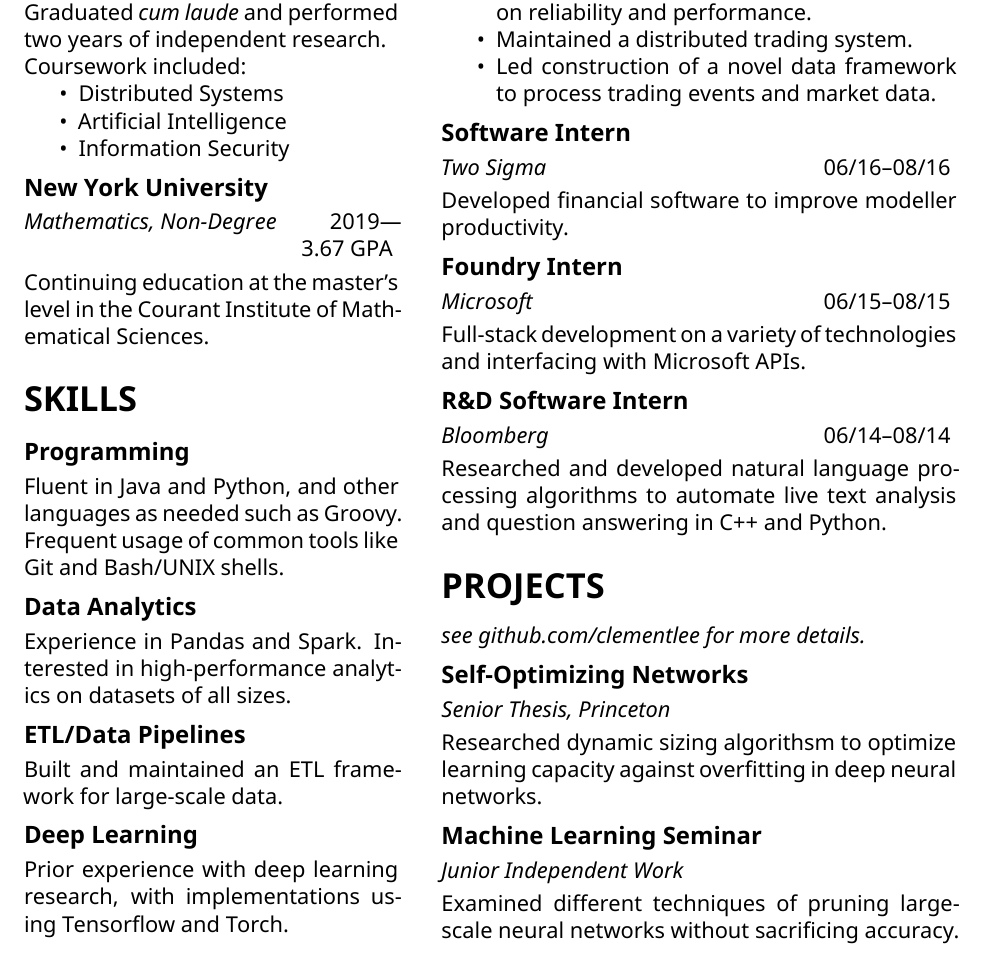
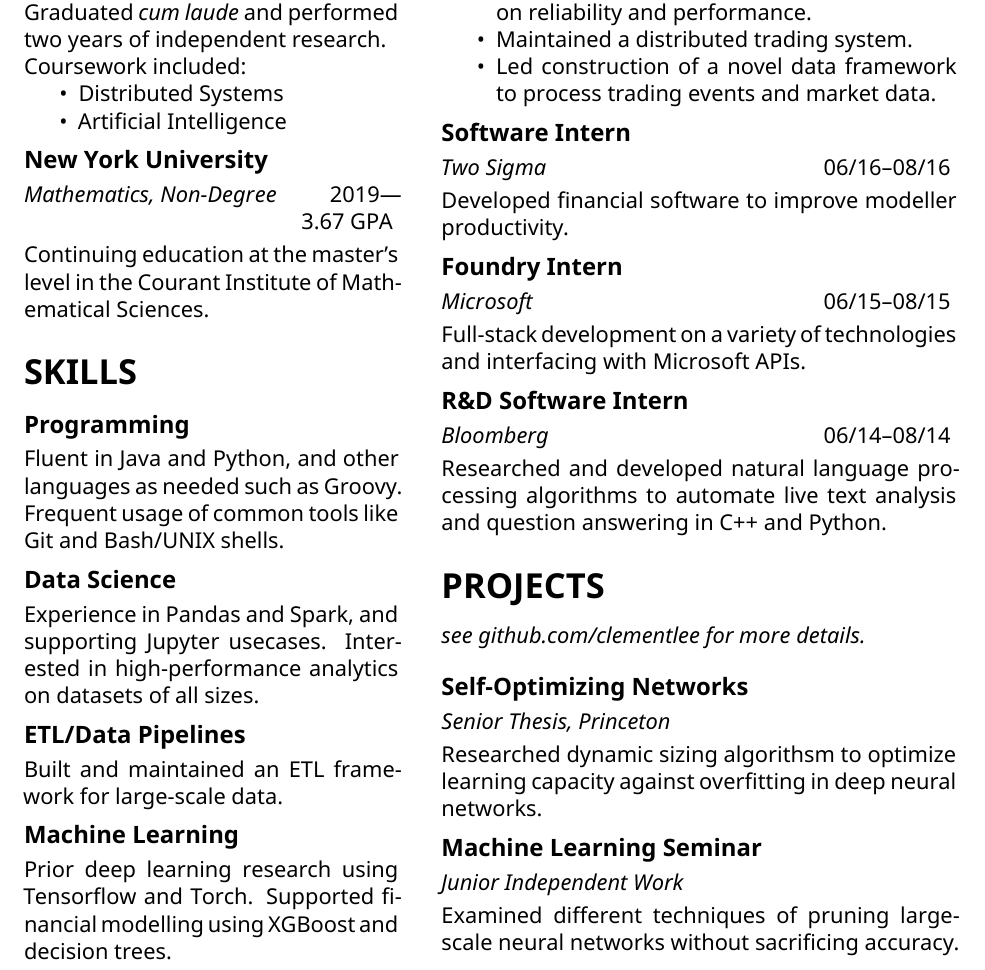
Before and after one commit to clementlee/resume, a LaTeX document (clementlee.tex): part of the page, cut so that both start at the same text. Compiled offline with XeLaTeX.

Commit message:
it's something

```diff
--- a/clementlee.tex
+++ b/clementlee.tex
@@ -49,7 +49,6 @@
   \begin{itemize}
     \item Distributed Systems
     \item Artificial Intelligence
-    \item Information Security
   \end{itemize}
 
   \medskip
@@ -69,8 +68,8 @@
   Frequent usage of common tools like Git and Bash/UNIX shells.
 
   \medskip
-  \subsection*{Data Analytics}
-  Experience in Pandas and Spark.
+  \subsection*{Data Science}
+  Experience in Pandas and Spark, and supporting Jupyter usecases.
   Interested in high-performance analytics on datasets of all sizes.
 
   \medskip
@@ -78,8 +77,9 @@
   Built and maintained an ETL framework for large-scale data.
 
   \medskip
-  \subsection*{Deep Learning}
-  Prior experience with deep learning research, with implementations using Tensorflow and Torch.
+  \subsection*{Machine Learning}
+  Prior deep learning research using Tensorflow and Torch.
+  Supported financial modelling using XGBoost and decision trees.
 
 
 \end{minipage}\hspace{0.04\textwidth}
@@ -120,6 +120,7 @@
   \bigskip
   \section*{\LARGE PROJECTS}
   \emph{see github.com/clementlee for more details.}
+  \medskip
 
   \medskip
   \subsection*{Self-Optimizing Networks}
```
Also changed, not shown: clementlee.pdf.
